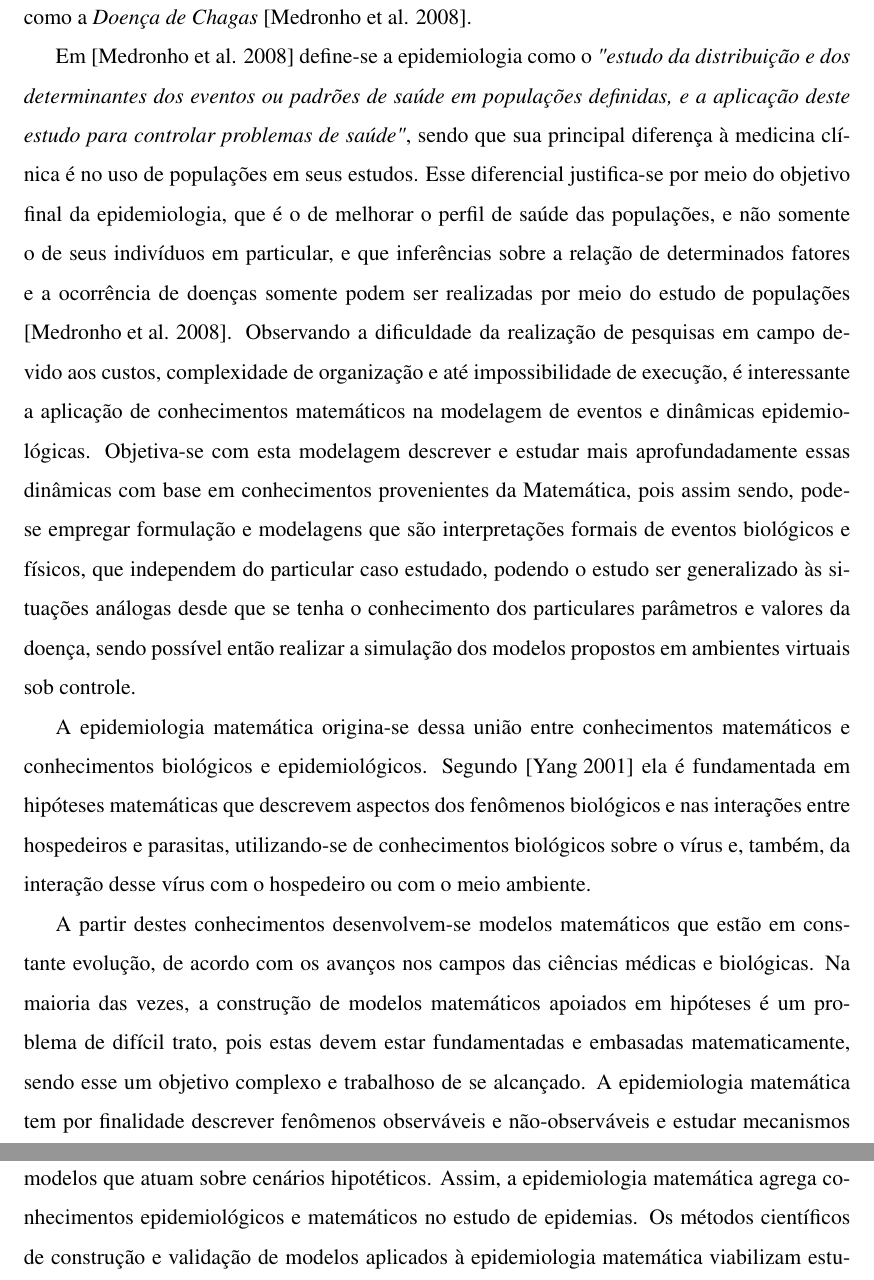
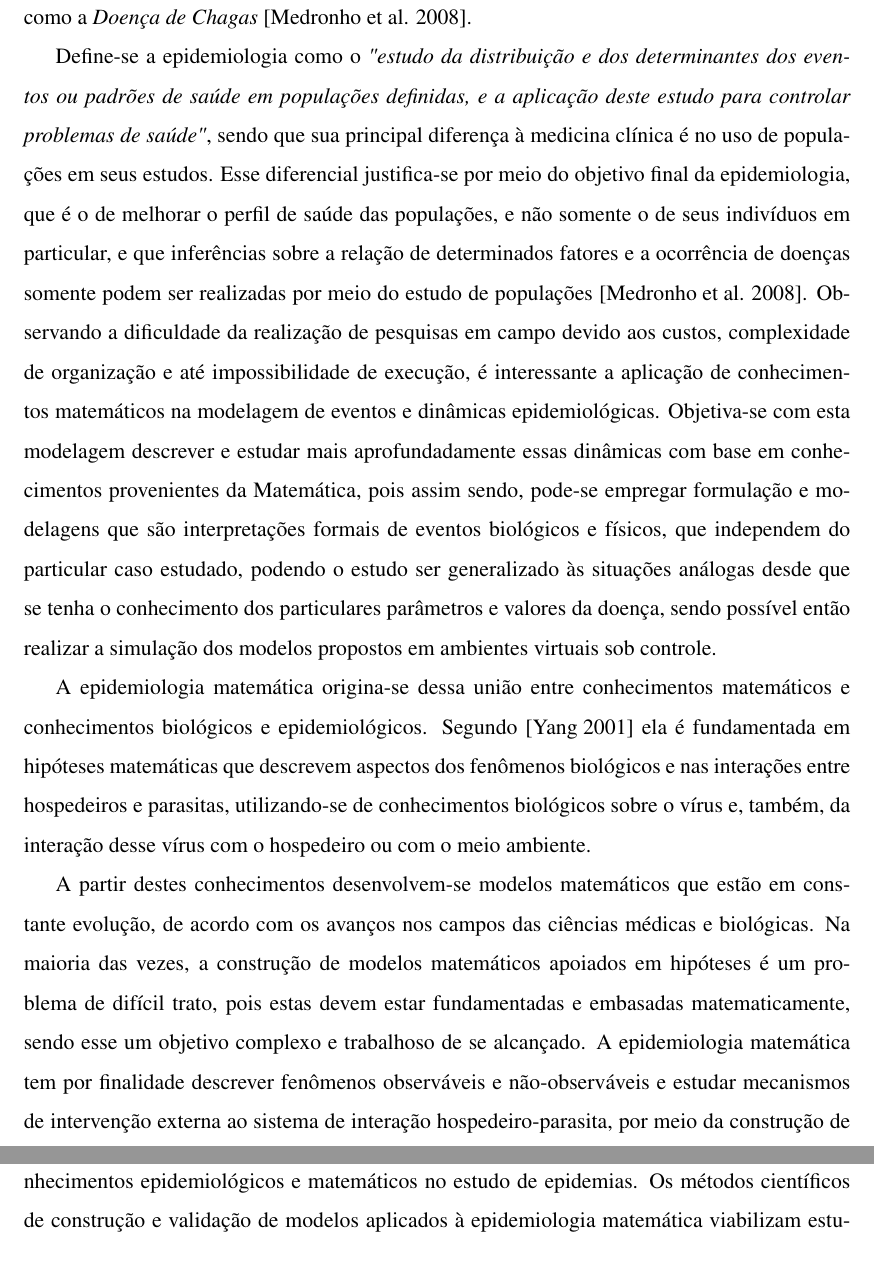
Before and after one commit to kaizerw/TCC, a LaTeX thesis (TCC.tex, which reads capitulo2/capitulo2.tex): two parts of pages 19 and 20 of 84, joined at a grey line, cut so that both start at the same text. Compiled offline with pdfLaTeX; the source files are stored in an older character set and shown here as Unicode.

Commit message:
Versão final

```diff
--- a/capitulo2/capitulo2.tex
+++ b/capitulo2/capitulo2.tex
@@ -15,7 +15,7 @@ Ocorreu ainda no século XIX um grande desenvolvimento na área de epidemiologia
 
 No Brasil, durante o século XIX, aconteceram diversos movimentos importantes, com notável contribuição de pesquisadores brasileiros no desenvolvimento da epidemiologia no país. Dentre os mais importantes destacam-se os esforços de Oswaldo Cruz, que trabalhou no saneamento da cidade do Rio de Janeiro, na época capital do país, e no combate de epidemias como a febre amarela, peste bubônica e varíola, que contaram com forte auxílio militar, e Carlos Chagas, que conduziu estudos sobre a malária, conseguindo controlar um surto epidêmico que ocorria na cidade de Itatinga, interior de São Paulo, sendo que seu trabalho é considerado, ainda hoje, referência mundial no combate à doença. Carlos Chagas também descobriu o protozoário causador da tripanossomíase americana, que posteriormente ficou mundialmente conhecida como a \textit{Doença de Chagas} \cite{Epidemiologia}.
 
-Em \cite{Epidemiologia} define-se a epidemiologia como o \textit{"estudo da distribuição e dos determinantes dos eventos ou padrões de saúde em populações definidas, e a aplicação deste estudo para controlar problemas de saúde"}, sendo que sua principal diferença à medicina clínica é no uso de populações em seus estudos. Esse diferencial justifica-se por meio do objetivo final da epidemiologia, que é o de melhorar o perfil de saúde das populações, e não somente o de seus indivíduos em particular, e que inferências sobre a relação de determinados fatores e a ocorrência de doenças somente podem ser realizadas por meio do estudo de populações \cite{Epidemiologia}. Observando a dificuldade da realização de pesquisas em campo devido aos custos, complexidade de organização e até impossibilidade de execução, é interessante a aplicação de conhecimentos matemáticos na modelagem de eventos e dinâmicas epidemiológicas. Objetiva-se com esta modelagem descrever e estudar mais aprofundadamente essas dinâmicas com base em conhecimentos provenientes da Matemática, pois assim sendo, pode-se empregar formulação e modelagens que são interpretações formais de eventos biológicos e físicos, que independem do particular caso estudado, podendo o estudo ser generalizado às situações análogas desde que se tenha o conhecimento dos particulares parâmetros e valores da doença, sendo possível então realizar a simulação dos modelos propostos em ambientes virtuais sob controle.
+Define-se a epidemiologia como o \textit{"estudo da distribuição e dos determinantes dos eventos ou padrões de saúde em populações definidas, e a aplicação deste estudo para controlar problemas de saúde"}, sendo que sua principal diferença à medicina clínica é no uso de populações em seus estudos. Esse diferencial justifica-se por meio do objetivo final da epidemiologia, que é o de melhorar o perfil de saúde das populações, e não somente o de seus indivíduos em particular, e que inferências sobre a relação de determinados fatores e a ocorrência de doenças somente podem ser realizadas por meio do estudo de populações \cite{Epidemiologia}. Observando a dificuldade da realização de pesquisas em campo devido aos custos, complexidade de organização e até impossibilidade de execução, é interessante a aplicação de conhecimentos matemáticos na modelagem de eventos e dinâmicas epidemiológicas. Objetiva-se com esta modelagem descrever e estudar mais aprofundadamente essas dinâmicas com base em conhecimentos provenientes da Matemática, pois assim sendo, pode-se empregar formulação e modelagens que são interpretações formais de eventos biológicos e físicos, que independem do particular caso estudado, podendo o estudo ser generalizado às situações análogas desde que se tenha o conhecimento dos particulares parâmetros e valores da doença, sendo possível então realizar a simulação dos modelos propostos em ambientes virtuais sob controle.
 
 A epidemiologia matemática origina-se dessa união entre conhecimentos matemáticos e conhecimentos biológicos e epidemiológicos. Segundo \cite{EpidemiologiaMatematica} ela é fundamentada em hipóteses matemáticas que descrevem aspectos dos fenômenos biológicos e nas interações entre hospedeiros e parasitas, utilizando-se de conhecimentos biológicos sobre o vírus e, também, da interação desse vírus com o hospedeiro ou com o meio ambiente.
 
```
Also changed, not shown: 2 other files.
